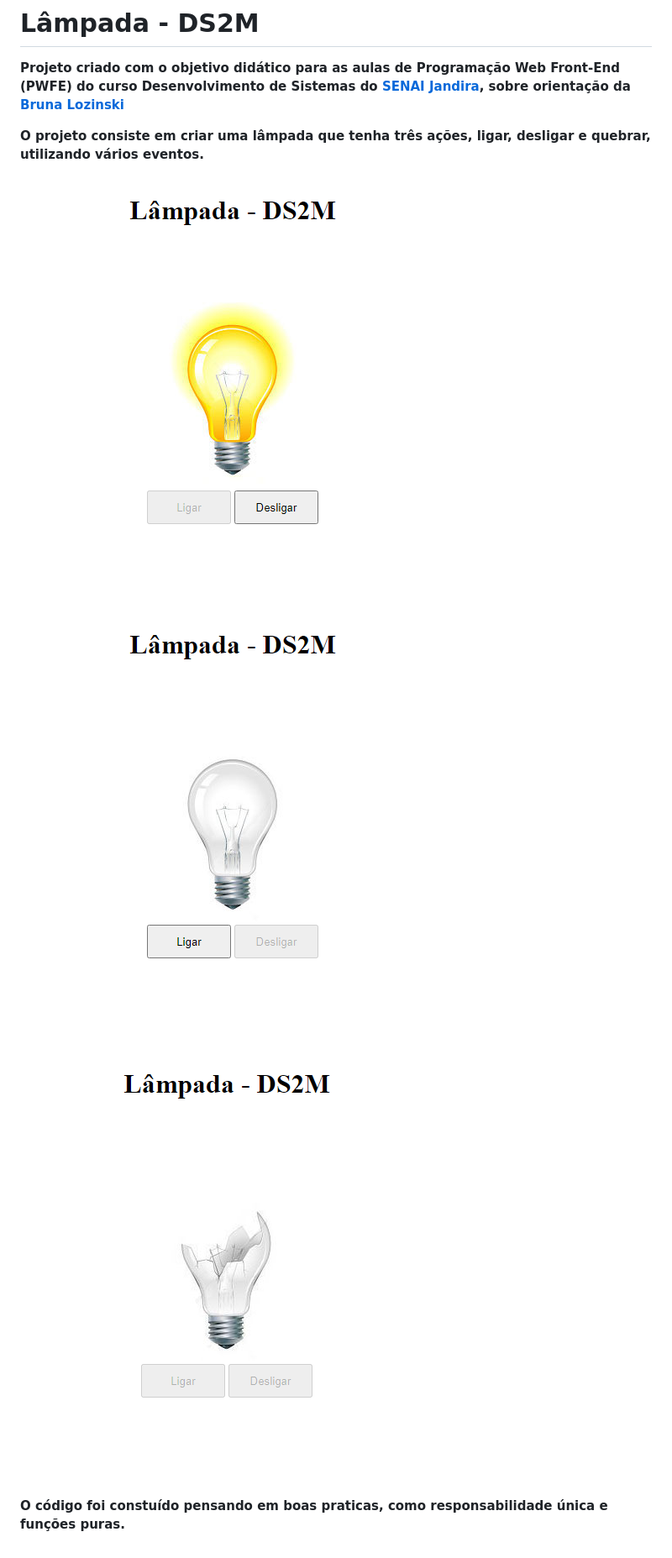
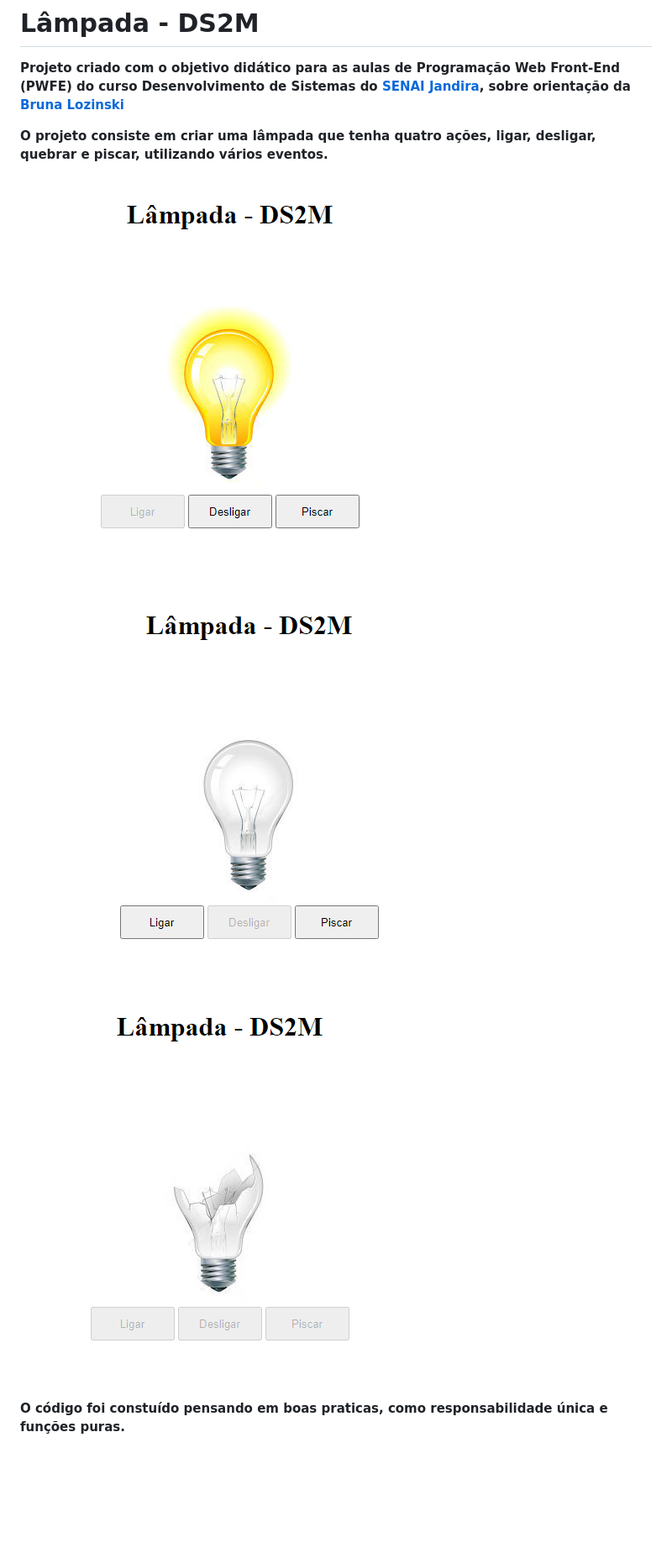
Before and after one commit to brunalozinski/lampada-ds2m, a Markdown page: README.md, the part around the change. Shown: that part at 84% size. GitHub-like rendering; pictures changed too: img/projetoImg.PNG, img/projetoImg2.PNG, img/projetoImg3.PNG; blank space fills up the shorter version.

Commit message:
imagens e README.md atualizado

```diff
--- a/README.md
+++ b/README.md
@@ -2,7 +2,7 @@
 
 <b>Projeto criado com o objetivo didático para as aulas de Programação Web Front-End (PWFE) do curso Desenvolvimento de Sistemas do [SENAI Jandira](https://jandira.sp.senai.br/), sobre orientação da [Bruna Lozinski](https://github.com/brunalozinski)<b>
 
-<b>O projeto consiste em criar uma lâmpada que tenha três ações, ligar, desligar e quebrar, utilizando vários eventos.<b>
+<b>O projeto consiste em criar uma lâmpada que tenha quatro ações, ligar, desligar, quebrar e piscar, utilizando vários eventos.<b>
 
 ![](img/projetoImg.PNG)
 
```
